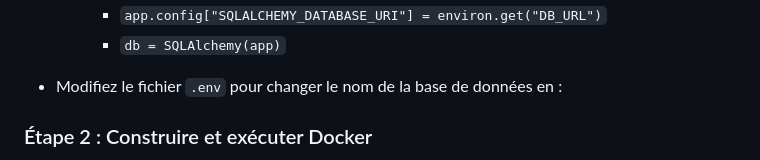
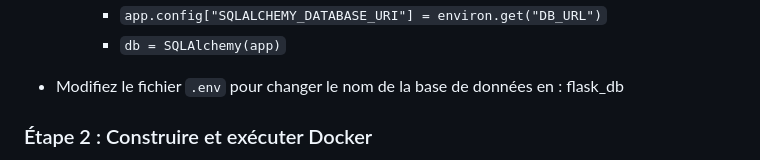
Before and after one commit to Alexandreeeeeeeee/Projet-info-2A-Abou-Marin-Lyna-Tom-Alexandre, a Markdown page: README.md, the part around the change. GitHub-like rendering.

```diff
--- a/README.md
+++ b/README.md
@@ -96,7 +96,7 @@ Vous avez deux possibilités pour lancer l'application : **avec Python** ou **av
     - `app.config["SQLALCHEMY_DATABASE_URI"] = environ.get("DB_URL")`
     - `db = SQLAlchemy(app)`
 
-- Modifiez le fichier `.env` pour changer le nom de la base de données en :
+- Modifiez le fichier `.env` pour changer le nom de la base de données en : flask_db
 
 ### Étape 2 : Construire et exécuter Docker
 
```
